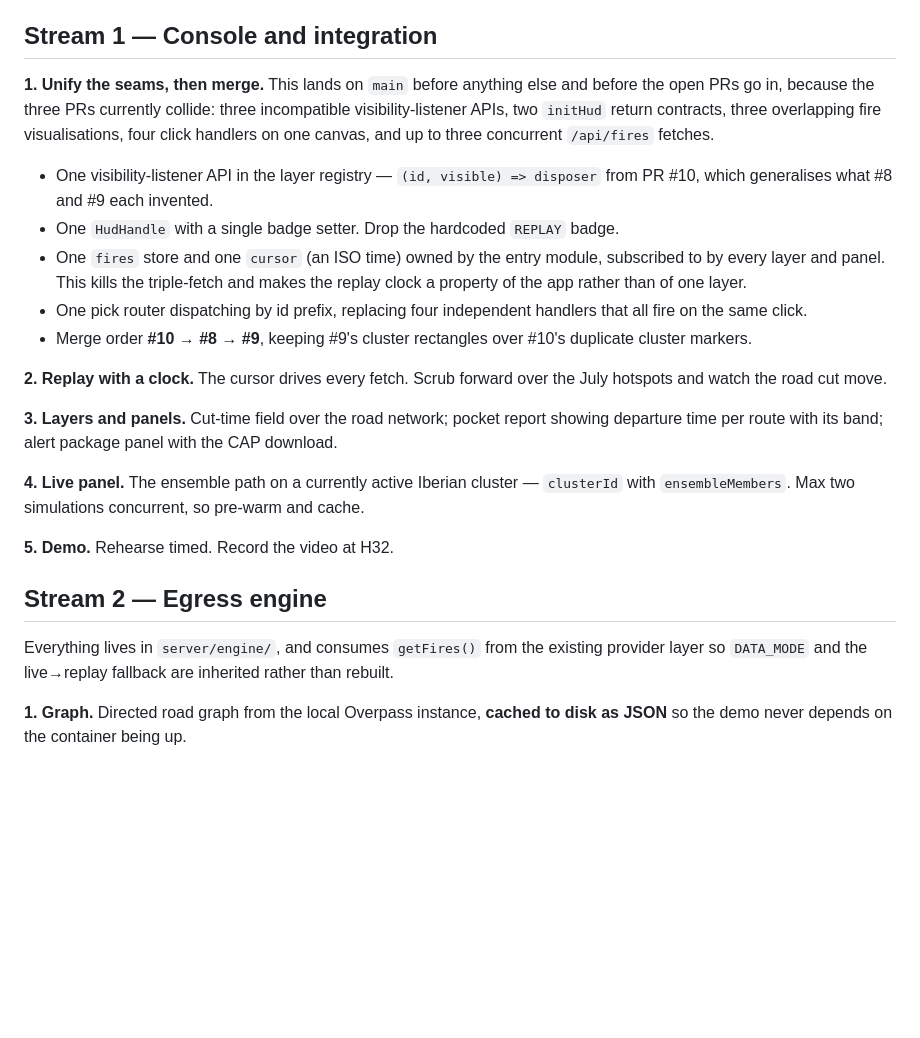
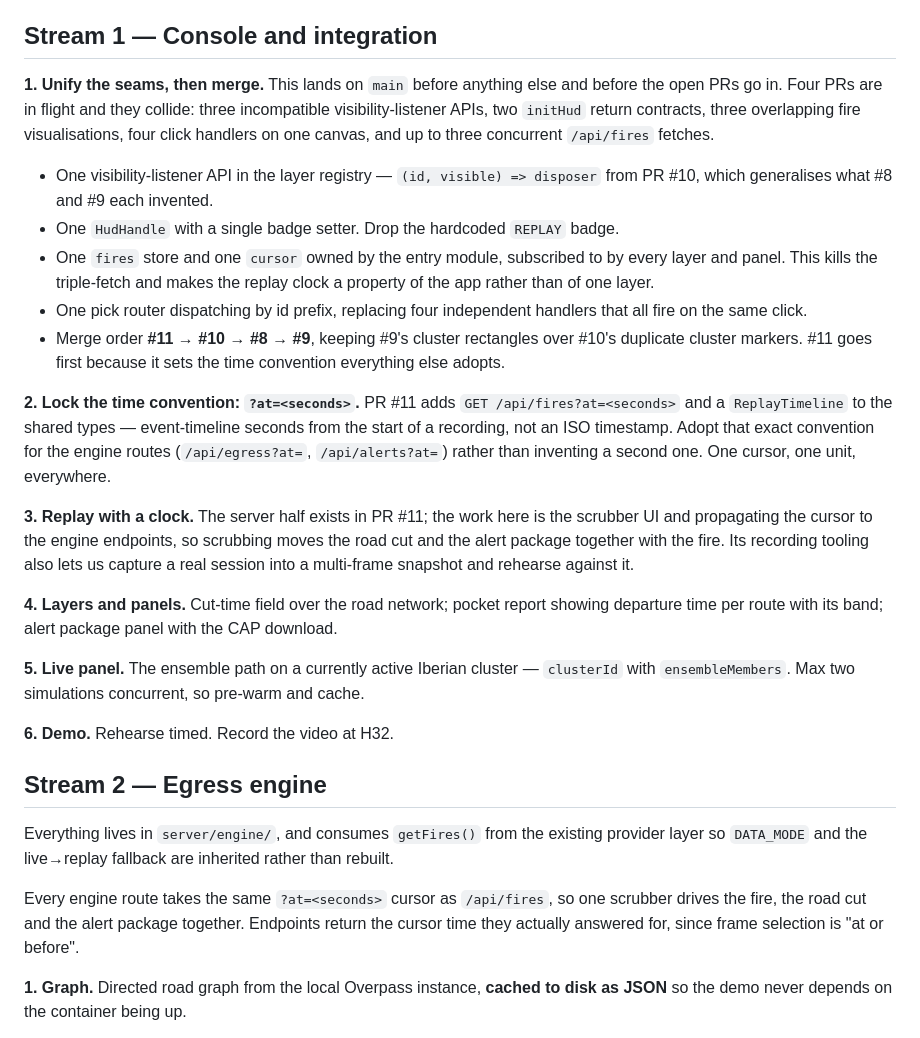
Before and after one commit to eldtechnologies/hackbarna-wildfire, a Markdown page: docs/work-plan.md, the part around the change. Drawn GitHub-style; blank space fills up the shorter version.

Commit message:
docs: account for PR #11 in the work plan
Adds the replay-mode PR to the collision list and the merge order — it now
goes first, since it sets the time convention everything else adopts.

Locks ?at=<seconds> as the cursor for the engine routes, matching the
/api/fires parameter PR #11 introduces, so one scrubber drives the fire,
the road cut and the alert package together.

Co-Authored-By: Claude Code <noreply@anthropic.com>

```diff
--- a/docs/work-plan.md
+++ b/docs/work-plan.md
@@ -43,36 +43,47 @@ trick — without it, stream 1 waits on stream 2 and two-thirds of the team idle
 ## Stream 1 — Console and integration
 
 **1. Unify the seams, then merge.** This lands on `main` before anything else and before the open
-PRs go in, because the three PRs currently collide: three incompatible visibility-listener APIs,
+PRs go in. Four PRs are in flight and they collide: three incompatible visibility-listener APIs,
 two `initHud` return contracts, three overlapping fire visualisations, four click handlers on one
 canvas, and up to three concurrent `/api/fires` fetches.
 
 - One visibility-listener API in the layer registry — `(id, visible) => disposer` from PR #10,
   which generalises what #8 and #9 each invented.
 - One `HudHandle` with a single badge setter. Drop the hardcoded `REPLAY` badge.
-- One `fires` store and one `cursor` (an ISO time) owned by the entry module, subscribed to by
-  every layer and panel. This kills the triple-fetch and makes the replay clock a property of the
-  app rather than of one layer.
+- One `fires` store and one `cursor` owned by the entry module, subscribed to by every layer and
+  panel. This kills the triple-fetch and makes the replay clock a property of the app rather than
+  of one layer.
 - One pick router dispatching by id prefix, replacing four independent handlers that all fire on
   the same click.
-- Merge order **#10 → #8 → #9**, keeping #9's cluster rectangles over #10's duplicate cluster
-  markers.
+- Merge order **#11 → #10 → #8 → #9**, keeping #9's cluster rectangles over #10's duplicate
+  cluster markers. #11 goes first because it sets the time convention everything else adopts.
 
-**2. Replay with a clock.** The cursor drives every fetch. Scrub forward over the July hotspots
-and watch the road cut move.
+**2. Lock the time convention: `?at=<seconds>`.** PR #11 adds `GET /api/fires?at=<seconds>` and a
+`ReplayTimeline` to the shared types — event-timeline seconds from the start of a recording, not
+an ISO timestamp. Adopt that exact convention for the engine routes (`/api/egress?at=`,
+`/api/alerts?at=`) rather than inventing a second one. One cursor, one unit, everywhere.
 
-**3. Layers and panels.** Cut-time field over the road network; pocket report showing departure
+**3. Replay with a clock.** The server half exists in PR #11; the work here is the scrubber UI and
+propagating the cursor to the engine endpoints, so scrubbing moves the road cut and the alert
+package together with the fire. Its recording tooling also lets us capture a real session into a
+multi-frame snapshot and rehearse against it.
+
+**4. Layers and panels.** Cut-time field over the road network; pocket report showing departure
 time per route with its band; alert package panel with the CAP download.
 
-**4. Live panel.** The ensemble path on a currently active Iberian cluster — `clusterId` with
+**5. Live panel.** The ensemble path on a currently active Iberian cluster — `clusterId` with
 `ensembleMembers`. Max two simulations concurrent, so pre-warm and cache.
 
-**5. Demo.** Rehearse timed. Record the video at H32.
+**6. Demo.** Rehearse timed. Record the video at H32.
 
 ## Stream 2 — Egress engine
 
 Everything lives in `server/engine/`, and consumes `getFires()` from the existing provider layer
 so `DATA_MODE` and the live→replay fallback are inherited rather than rebuilt.
+
+Every engine route takes the same `?at=<seconds>` cursor as `/api/fires`, so one scrubber drives
+the fire, the road cut and the alert package together. Endpoints return the cursor time they
+actually answered for, since frame selection is "at or before".
 
 **1. Graph.** Directed road graph from the local Overpass instance, **cached to disk as JSON** so
 the demo never depends on the container being up.
```
